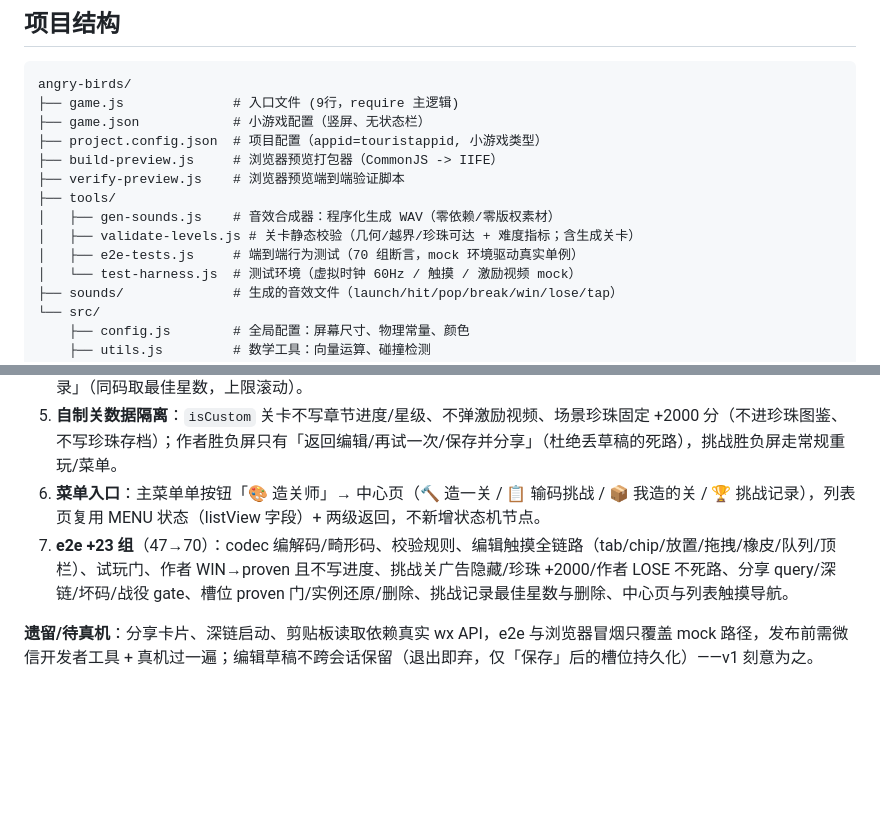
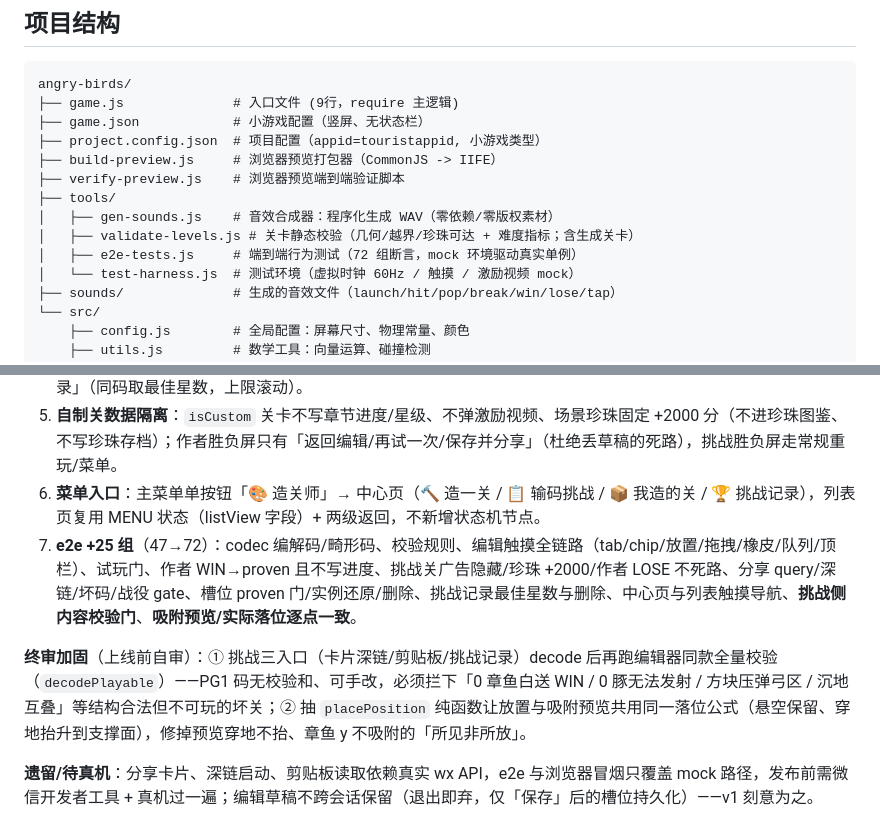
Before and after one commit to zhongning7924/puffergames, a Markdown page: overview.md, 2 parts joined by grey strips. Rendered like a GitHub page; blank space fills up the shorter version.

Commit message:
造关师 T8 收尾：overview 同步终审加固与 e2e 72/72
Co-Authored-By: Claude <noreply@anthropic.com>

```diff
--- a/overview.md
+++ b/overview.md
@@ -18,7 +18,7 @@ angry-birds/
 ├── tools/
 │   ├── gen-sounds.js    # 音效合成器：程序化生成 WAV（零依赖/零版权素材）
 │   ├── validate-levels.js # 关卡静态校验（几何/越界/珍珠可达 + 难度指标；含生成关卡）
-│   ├── e2e-tests.js     # 端到端行为测试（70 组断言，mock 环境驱动真实单例）
+│   ├── e2e-tests.js     # 端到端行为测试（72 组断言，mock 环境驱动真实单例）
 │   └── test-harness.js  # 测试环境（虚拟时钟 60Hz / 触摸 / 激励视频 mock）
 ├── sounds/              # 生成的音效文件（launch/hit/pop/break/win/lose/tap）
 └── src/
@@ -169,6 +169,8 @@ MENU（造关师中心页）→ EDITOR ──试玩──→ READY → … → W
 4. **UGC 传播闭环**：作者 WIN 后「保存并分享」→ 关卡码写本地槽位（最多 12，自动命名「自制·MM-DD #n」）并 `wx.shareAppMessage` 卡片（query 带关卡码）；好友点卡片深链直达挑战（challenge 来源，战役关解锁 gate 保持不变）；「📋 输码挑战」读剪贴板解码；坏码/非法码回菜单弹错（msgTimer 渐隐）；挑战通关自动记入「挑战记录」（同码取最佳星数，上限滚动）。
 5. **自制关数据隔离**：`isCustom` 关卡不写章节进度/星级、不弹激励视频、场景珍珠固定 +2000 分（不进珍珠图鉴、不写珍珠存档）；作者胜负屏只有「返回编辑/再试一次/保存并分享」（杜绝丢草稿的死路），挑战胜负屏走常规重玩/菜单。
 6. **菜单入口**：主菜单单按钮「🎨 造关师」→ 中心页（🔨 造一关 / 📋 输码挑战 / 📦 我造的关 / 🏆 挑战记录），列表页复用 MENU 状态（listView 字段）+ 两级返回，不新增状态机节点。
-7. **e2e +23 组**（47→70）：codec 编解码/畸形码、校验规则、编辑触摸全链路（tab/chip/放置/拖拽/橡皮/队列/顶栏）、试玩门、作者 WIN→proven 且不写进度、挑战关广告隐藏/珍珠 +2000/作者 LOSE 不死路、分享 query/深链/坏码/战役 gate、槽位 proven 门/实例还原/删除、挑战记录最佳星数与删除、中心页与列表触摸导航。
+7. **e2e +25 组**（47→72）：codec 编解码/畸形码、校验规则、编辑触摸全链路（tab/chip/放置/拖拽/橡皮/队列/顶栏）、试玩门、作者 WIN→proven 且不写进度、挑战关广告隐藏/珍珠 +2000/作者 LOSE 不死路、分享 query/深链/坏码/战役 gate、槽位 proven 门/实例还原/删除、挑战记录最佳星数与删除、中心页与列表触摸导航、**挑战侧内容校验门**、**吸附预览/实际落位逐点一致**。
+
+**终审加固**（上线前自审）：① 挑战三入口（卡片深链/剪贴板/挑战记录）decode 后再跑编辑器同款全量校验（`decodePlayable`）——PG1 码无校验和、可手改，必须拦下「0 章鱼白送 WIN / 0 豚无法发射 / 方块压弹弓区 / 沉地互叠」等结构合法但不可玩的坏关；② 抽 `placePosition` 纯函数让放置与吸附预览共用同一落位公式（悬空保留、穿地抬升到支撑面），修掉预览穿地不抬、章鱼 y 不吸附的「所见非所放」。
 
 **遗留/待真机**：分享卡片、深链启动、剪贴板读取依赖真实 wx API，e2e 与浏览器冒烟只覆盖 mock 路径，发布前需微信开发者工具 + 真机过一遍；编辑草稿不跨会话保留（退出即弃，仅「保存」后的槽位持久化）——v1 刻意为之。
```
Also changed, not shown: other parts of overview.md (+1 -1 lines).
